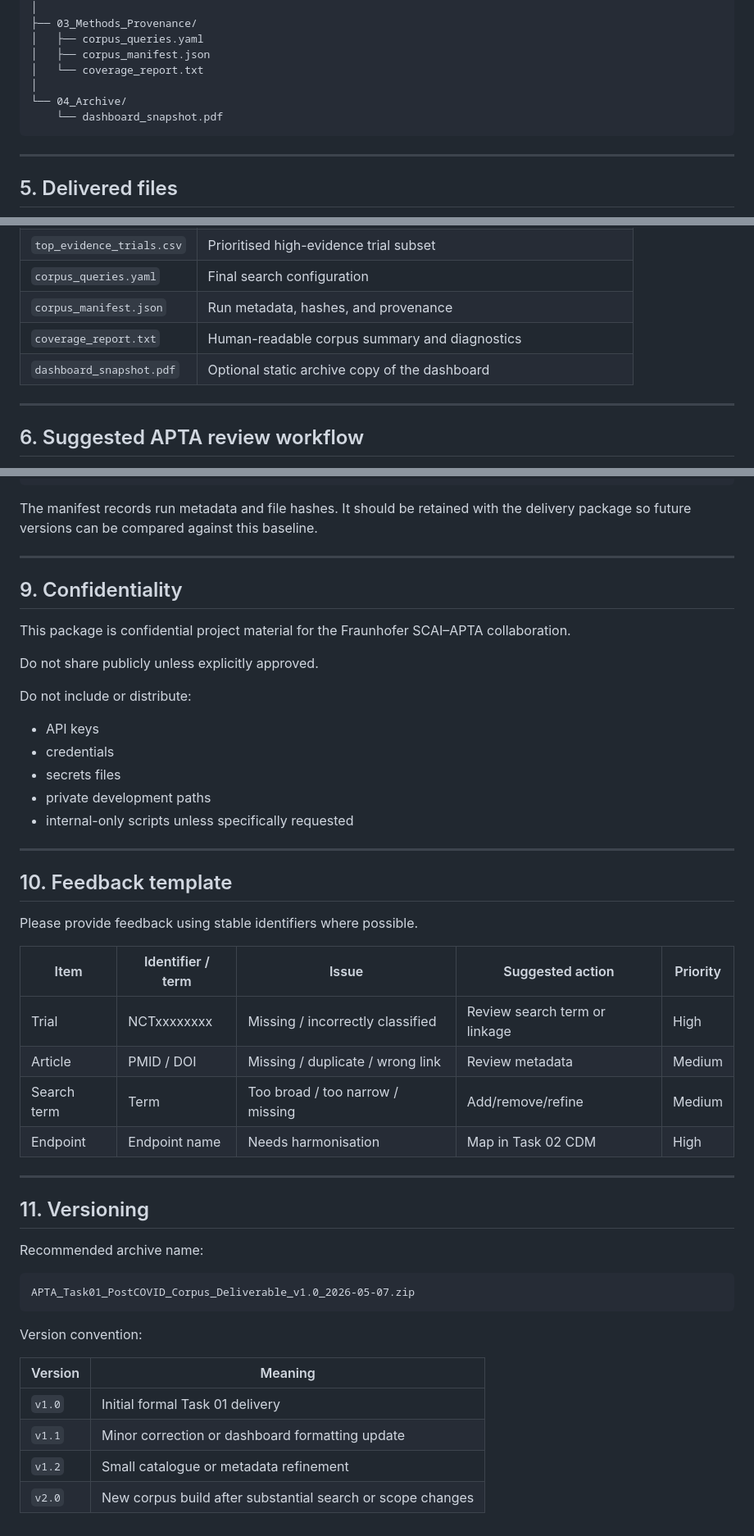
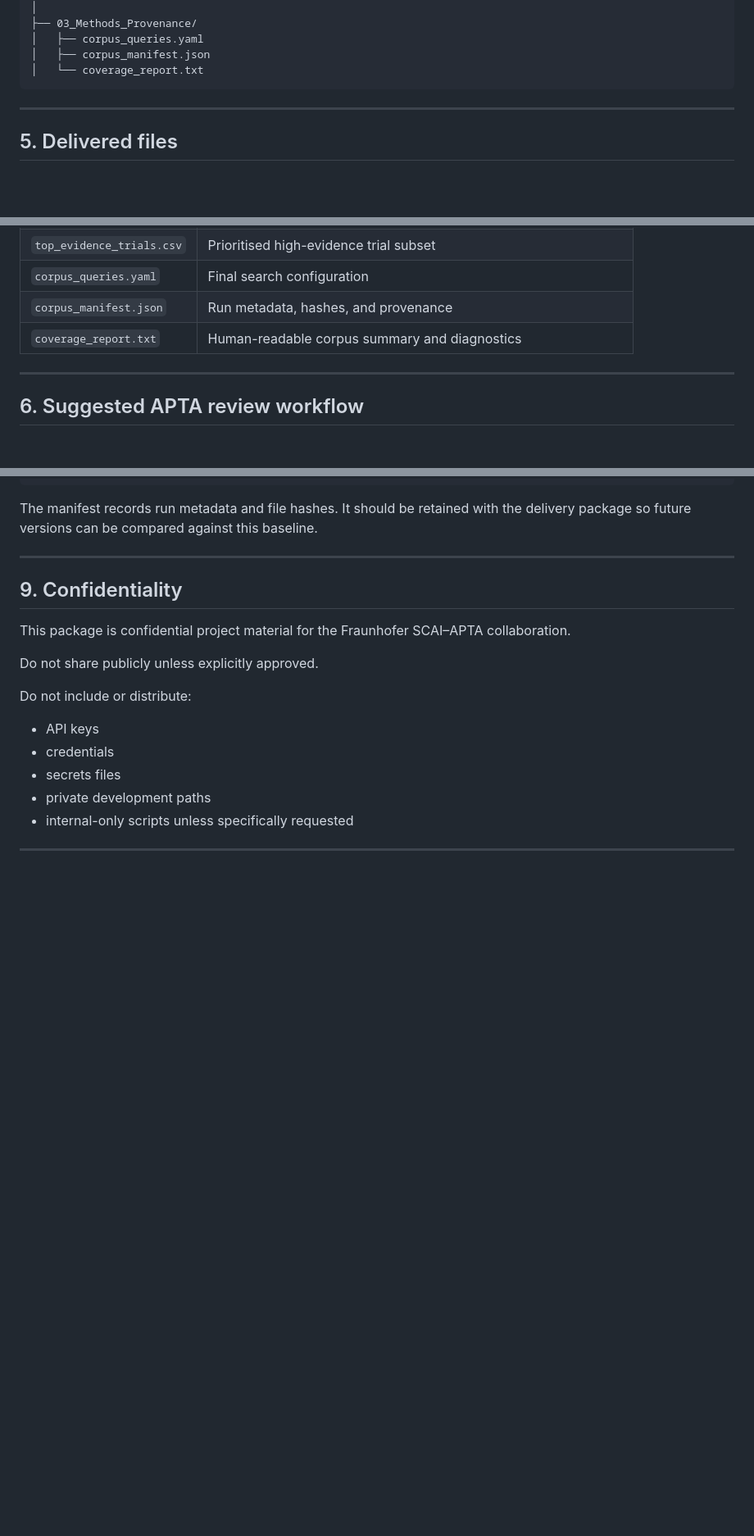
Before and after one commit to SCAI-BIO/apta, a Markdown page: APTA_Task01/README_Task01.md, 3 parts joined by grey strips. Shown at 82% size. GitHub-like rendering; blank space fills up the shorter version.

````diff
--- a/APTA_Task01/README_Task01.md
+++ b/APTA_Task01/README_Task01.md
@@ -95,9 +95,6 @@ APTA_Task01/
 │   ├── corpus_queries.yaml
 │   ├── corpus_manifest.json
 │   └── coverage_report.txt
-│
-└── 04_Archive/
-    └── dashboard_snapshot.pdf
 ```
 
 ---
@@ -115,7 +112,6 @@ APTA_Task01/
 | `corpus_queries.yaml` | Final search configuration |
 | `corpus_manifest.json` | Run metadata, hashes, and provenance |
 | `coverage_report.txt` | Human-readable corpus summary and diagnostics |
-| `dashboard_snapshot.pdf` | Optional static archive copy of the dashboard |
 
 ---
 
@@ -180,33 +176,3 @@ Do not include or distribute:
 - internal-only scripts unless specifically requested
 
 ---
-
-## 10. Feedback template
-
-Please provide feedback using stable identifiers where possible.
-
-| Item | Identifier / term | Issue | Suggested action | Priority |
-|---|---|---|---|---|
-| Trial | NCTxxxxxxxx | Missing / incorrectly classified | Review search term or linkage | High |
-| Article | PMID / DOI | Missing / duplicate / wrong link | Review metadata | Medium |
-| Search term | Term | Too broad / too narrow / missing | Add/remove/refine | Medium |
-| Endpoint | Endpoint name | Needs harmonisation | Map in Task 02 CDM | High |
-
----
-
-## 11. Versioning
-
-Recommended archive name:
-
-```text
-APTA_Task01_PostCOVID_Corpus_Deliverable_v1.0_2026-05-07.zip
-```
-
-Version convention:
-
-| Version | Meaning |
-|---|---|
-| `v1.0` | Initial formal Task 01 delivery |
-| `v1.1` | Minor correction or dashboard formatting update |
-| `v1.2` | Small catalogue or metadata refinement |
-| `v2.0` | New corpus build after substantial search or scope changes |
````
Also changed, not shown: other parts of APTA_Task01/README_Task01.md (+2 -2 lines).
